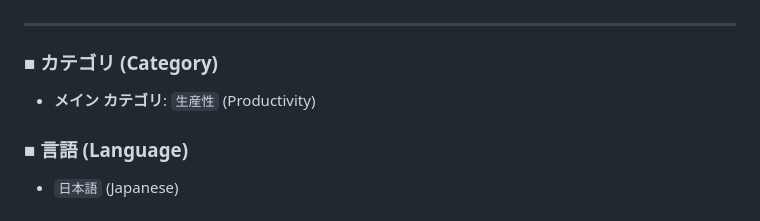
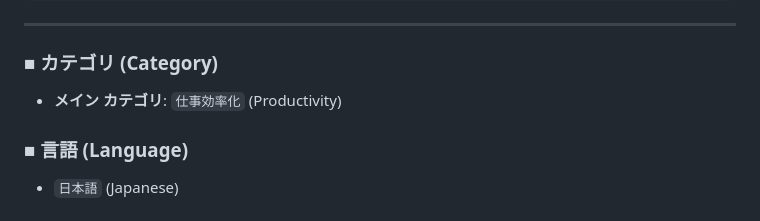
Before and after one commit to youichi-nakajima/timelayer-extension, a Markdown page: STORE_LISTING.md, the part around the change. Drawn GitHub-style.

Commit message:
docs: update category to 仕事効率化 (Productivity) in STORE_LISTING.md

```diff
--- a/STORE_LISTING.md
+++ b/STORE_LISTING.md
@@ -74,7 +74,7 @@ GitHub: https://github.com/youichi-nakajima/timelayer-extension
 ---
 
 ### ■ カテゴリ (Category)
-- **メイン カテゴリ**: `生産性` (Productivity)
+- **メイン カテゴリ**: `仕事効率化` (Productivity)
 
 ### ■ 言語 (Language)
 - `日本語` (Japanese)
```
